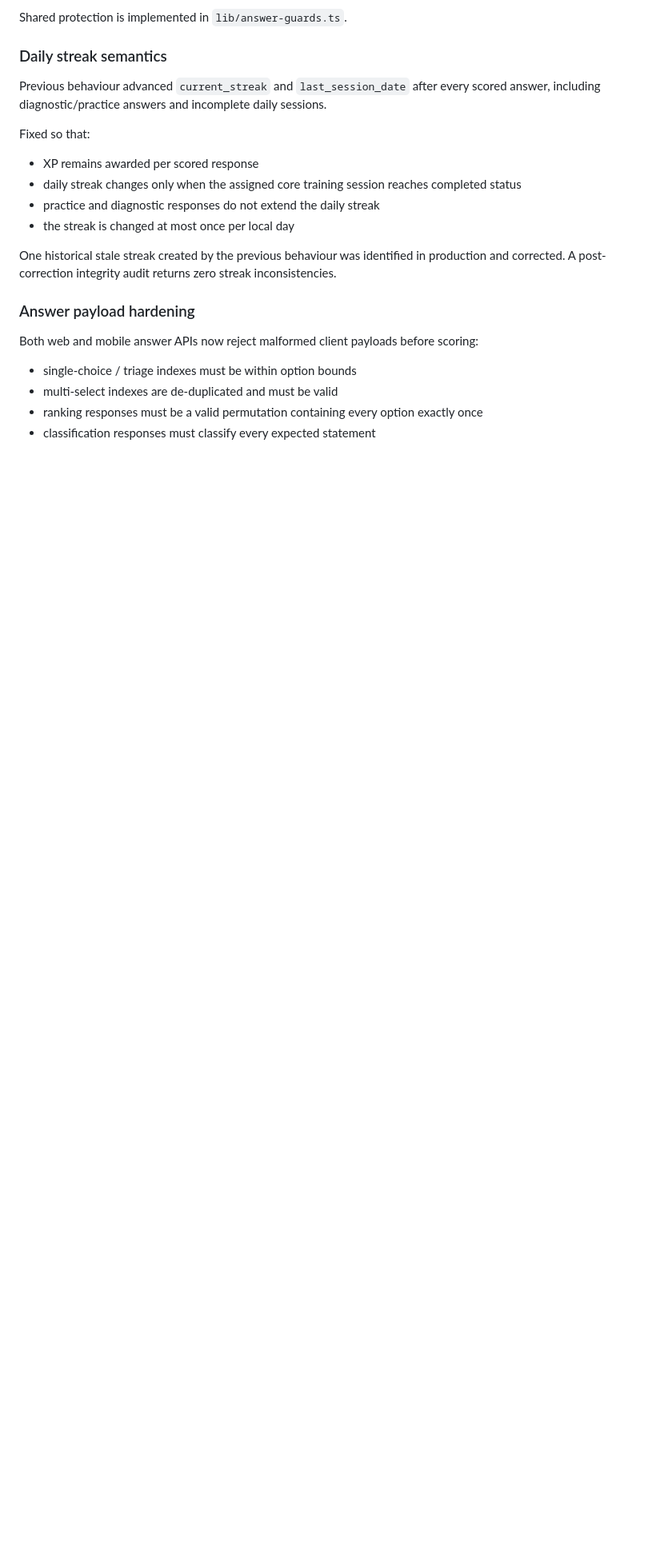
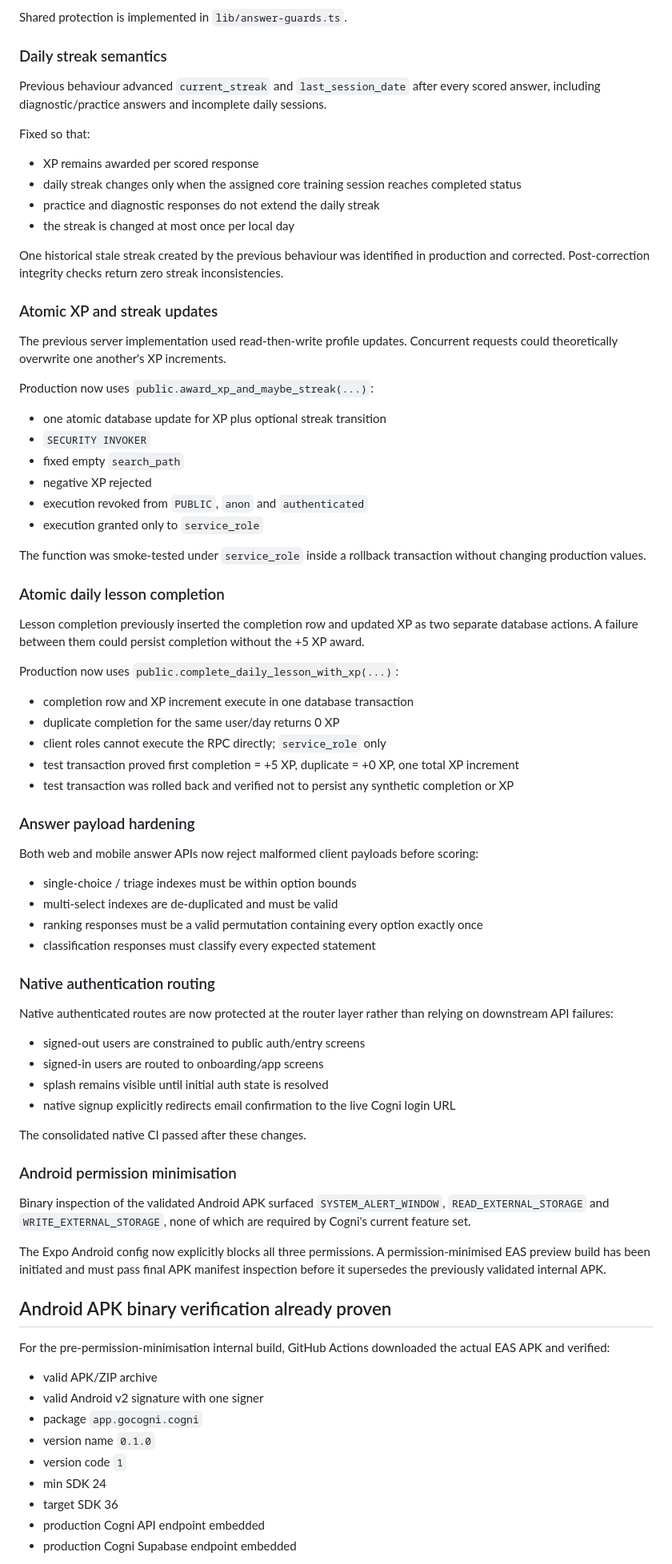
Before and after one commit to robert8p/clearframe-mvp, a Markdown page: QA_REPORT.md, the part around one of its changes. Shown at 80% size. GitHub-like rendering; blank space fills up the shorter version.

Commit message:
Record internal alpha security and release hardening

```diff
--- a/QA_REPORT.md
+++ b/QA_REPORT.md
@@ -73,7 +78,34 @@ Fixed so that:
 - practice and diagnostic responses do not extend the daily streak
 - the streak is changed at most once per local day
 
-One historical stale streak created by the previous behaviour was identified in production and corrected. A post-correction integrity audit returns zero streak inconsistencies.
+One historical stale streak created by the previous behaviour was identified in production and corrected. Post-correction integrity checks return zero streak inconsistencies.
+
+### Atomic XP and streak updates
+
+The previous server implementation used read-then-write profile updates. Concurrent requests could theoretically overwrite one another's XP increments.
+
+Production now uses `public.award_xp_and_maybe_streak(...)`:
+
+- one atomic database update for XP plus optional streak transition
+- `SECURITY INVOKER`
+- fixed empty `search_path`
+- negative XP rejected
+- execution revoked from `PUBLIC`, `anon` and `authenticated`
+- execution granted only to `service_role`
+
+The function was smoke-tested under `service_role` inside a rollback transaction without changing production values.
+
+### Atomic daily lesson completion
+
+Lesson completion previously inserted the completion row and updated XP as two separate database actions. A failure between them could persist completion without the +5 XP award.
+
+Production now uses `public.complete_daily_lesson_with_xp(...)`:
+
+- completion row and XP increment execute in one database transaction
+- duplicate completion for the same user/day returns 0 XP
+- client roles cannot execute the RPC directly; `service_role` only
+- test transaction proved first completion = +5 XP, duplicate = +0 XP, one total XP increment
+- test transaction was rolled back and verified not to persist any synthetic completion or XP
 
 ### Answer payload hardening
 
@@ -83,3 +115,35 @@ Both web and mobile answer APIs now reject malformed client payloads before scor
 - multi-select indexes are de-duplicated and must be valid
 - ranking responses must be a valid permutation containing every option exactly once
 - classification responses must classify every expected statement
+
+### Native authentication routing
+
+Native authenticated routes are now protected at the router layer rather than relying on downstream API failures:
+
+- signed-out users are constrained to public auth/entry screens
+- signed-in users are routed to onboarding/app screens
+- splash remains visible until initial auth state is resolved
+- native signup explicitly redirects email confirmation to the live Cogni login URL
+
+The consolidated native CI passed after these changes.
+
+### Android permission minimisation
+
+Binary inspection of the validated Android APK surfaced `SYSTEM_ALERT_WINDOW`, `READ_EXTERNAL_STORAGE` and `WRITE_EXTERNAL_STORAGE`, none of which are required by Cogni's current feature set.
+
+The Expo Android config now explicitly blocks all three permissions. A permission-minimised EAS preview build has been initiated and must pass final APK manifest inspection before it supersedes the previously validated internal APK.
+
+## Android APK binary verification already proven
+
+For the pre-permission-minimisation internal build, GitHub Actions downloaded the actual EAS APK and verified:
+
+- valid APK/ZIP archive
+- valid Android v2 signature with one signer
+- package `app.gocogni.cogni`
+- version name `0.1.0`
+- version code `1`
+- min SDK 24
+- target SDK 36
+- production Cogni API endpoint embedded
+- production Cogni Supabase endpoint embedded
+
```
Also changed, not shown: other parts of QA_REPORT.md (+27 -12 lines).
